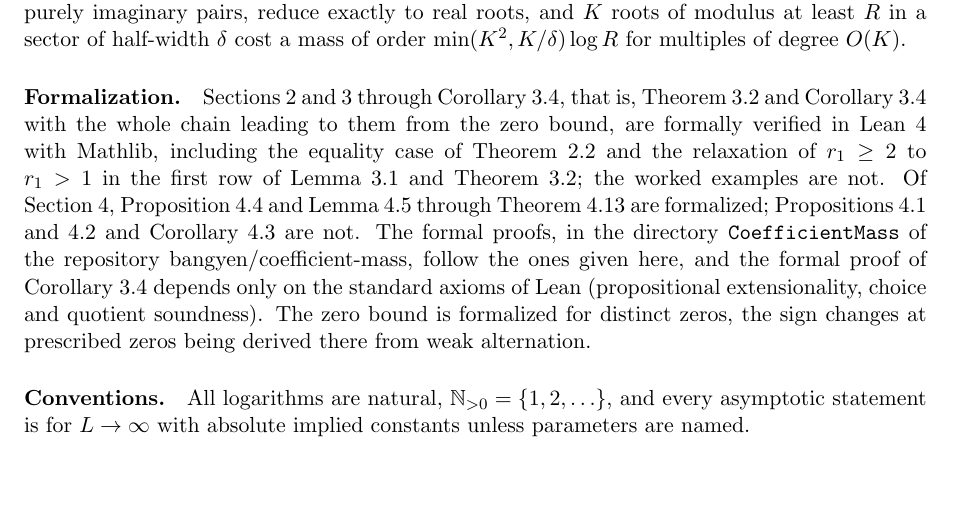
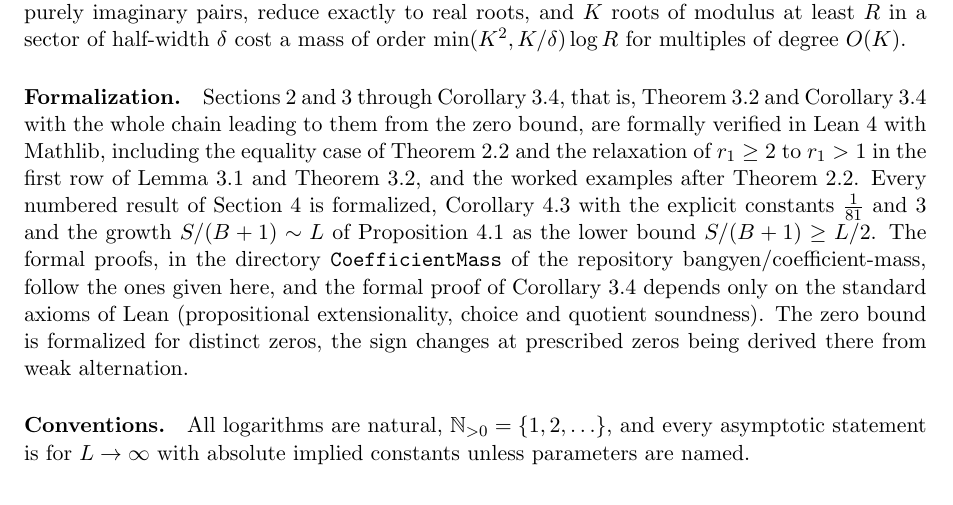
Before and after one commit to bangyen/coefficient-mass, a LaTeX paper (papers/coefficient-mass.tex): part of page 3 of 19, cut so that both start at the same text, the shorter picture padded with empty space. Compiled offline with pdfLaTeX.

Commit message:
Lean: fix Corollary 4.3 and the worked examples; paper and README record Section 4 in full

```diff
--- a/papers/coefficient-mass.tex
+++ b/papers/coefficient-mass.tex
@@ -205,10 +205,11 @@ Theorem~\ref{thm:order} and Corollary~\ref{cor:mass} with the whole chain
 leading to them from the zero bound, are formally verified in Lean~4 with
 Mathlib, including the equality case of Theorem~\ref{thm:tail} and the
 relaxation of $r_1\ge2$ to $r_1>1$ in the first row of Lemma~\ref{lem:slack}
-and Theorem~\ref{thm:order}; the worked examples are not.  Of Section~\ref{sec:sharp}, Proposition~\ref{prop:sharp23} and
-Lemma~\ref{lem:rowcert} through Theorem~\ref{thm:everyrow} are
-formalized; Propositions~\ref{prop:unbounded}
-and~\ref{prop:quadratic} and Corollary~\ref{cor:allroots} are not.  The formal proofs, in the
+and Theorem~\ref{thm:order}, and the worked examples after
+Theorem~\ref{thm:tail}.  Every numbered result of Section~\ref{sec:sharp} is formalized,
+Corollary~\ref{cor:allroots} with the explicit constants $\frac1{81}$ and $3$
+and the growth $S/(B+1)\sim L$ of Proposition~\ref{prop:unbounded} as the
+lower bound $S/(B+1)\ge L/2$.  The formal proofs, in the
 directory \texttt{CoefficientMass} of the repository
 \href{https://github.com/bangyen/coefficient-mass}{bangyen/coefficient-mass},
 follow the ones given here, and the formal proof of
```
Also changed, not shown: README.md, 2 other files.
